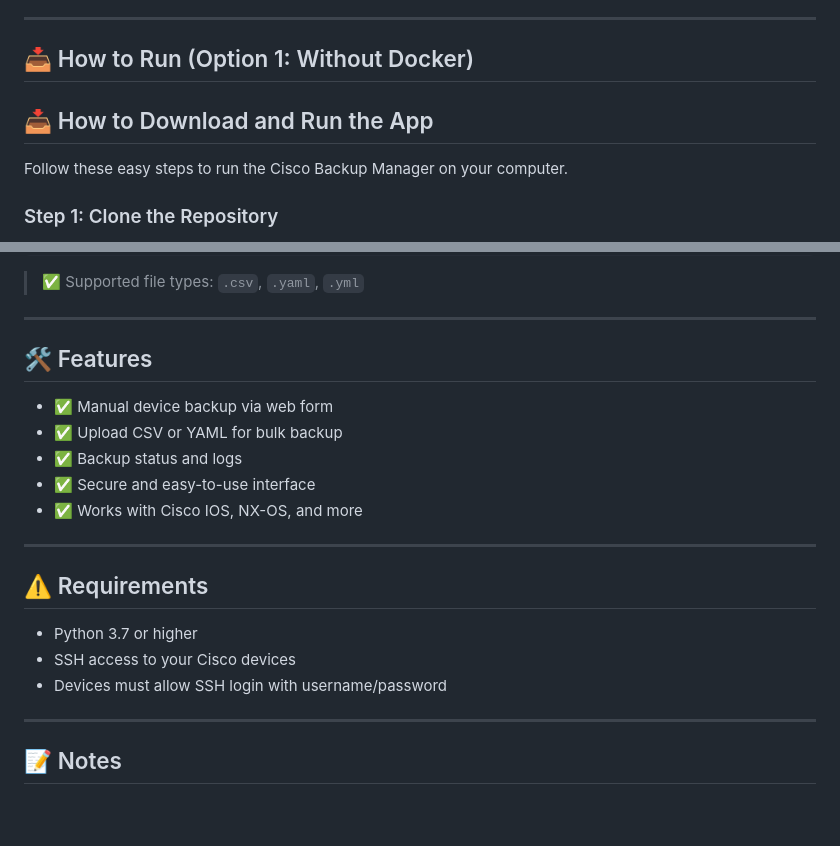
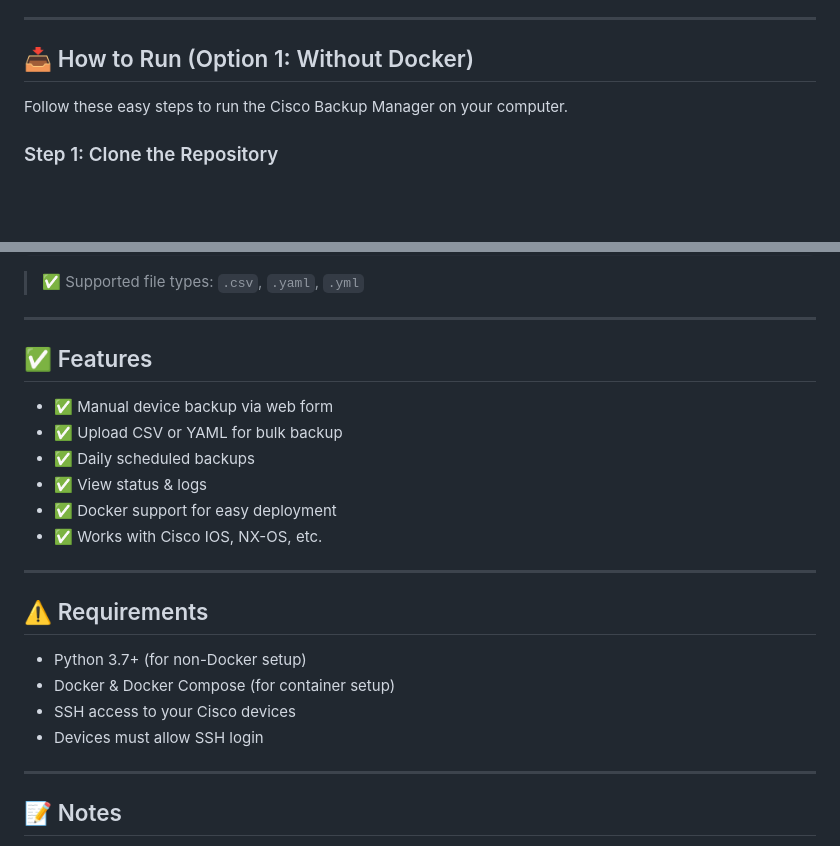
Before and after one commit to SumonPaul18/cisco-backup-manager, a Markdown page: README.md, 2 parts joined by grey strips. GitHub-like rendering; blank space fills up the shorter version.

```diff
--- a/README.md
+++ b/README.md
@@ -9,8 +9,6 @@ A simple web-based tool to backup Cisco routers and switches. You can manually e
 
 ---
 ## 📥 How to Run (Option 1: Without Docker)
-
-## 📥 How to Download and Run the App
 
 Follow these easy steps to run the Cisco Backup Manager on your computer.
 
@@ -195,21 +193,23 @@ ip,username,password,device_type
 
 ---
 
-## 🛠️ Features
+## ✅ Features
 
 - ✅ Manual device backup via web form
 - ✅ Upload CSV or YAML for bulk backup
-- ✅ Backup status and logs
-- ✅ Secure and easy-to-use interface
-- ✅ Works with Cisco IOS, NX-OS, and more
+- ✅ Daily scheduled backups
+- ✅ View status & logs
+- ✅ Docker support for easy deployment
+- ✅ Works with Cisco IOS, NX-OS, etc.
 
 ---
 
 ## ⚠️ Requirements
 
-- Python 3.7 or higher
+- Python 3.7+ (for non-Docker setup)
+- Docker & Docker Compose (for container setup)
 - SSH access to your Cisco devices
-- Devices must allow SSH login with username/password
+- Devices must allow SSH login
 
 ---
 
```
